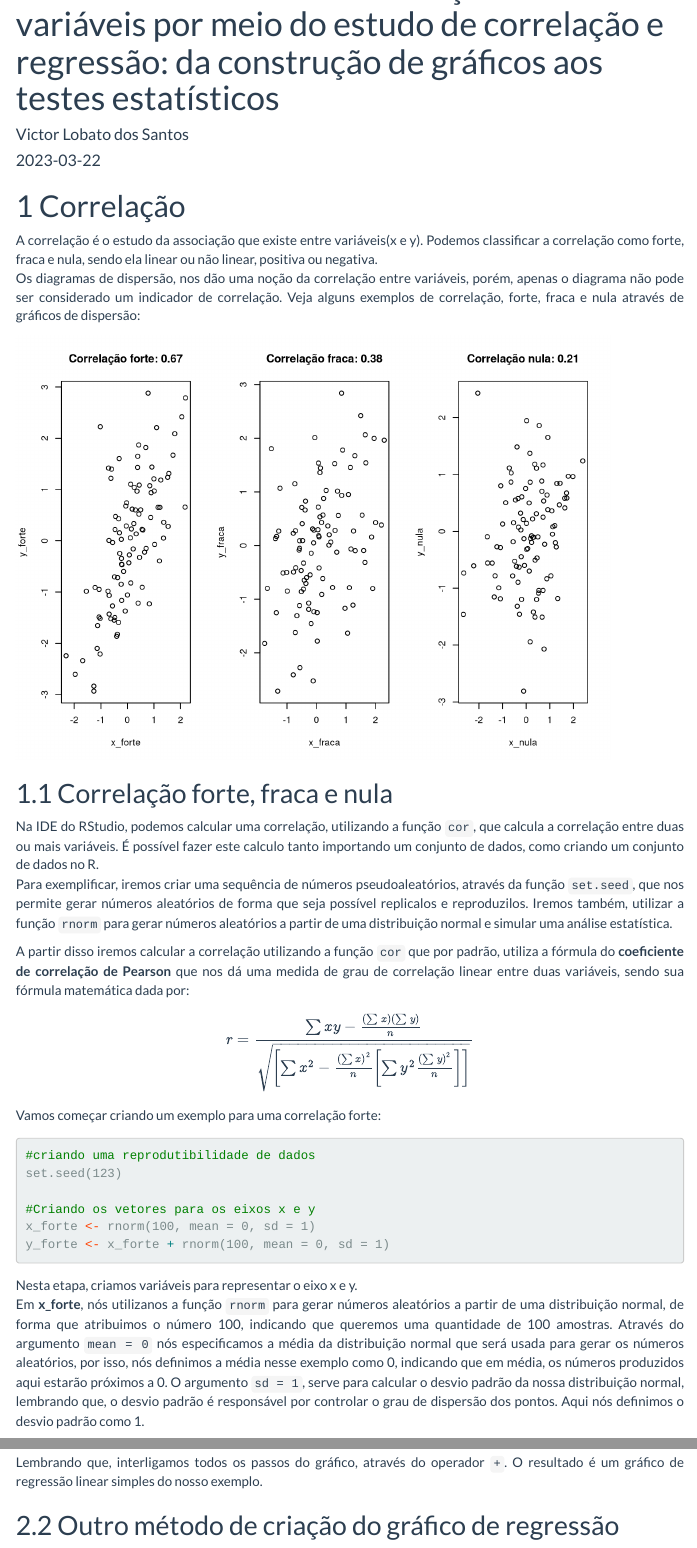
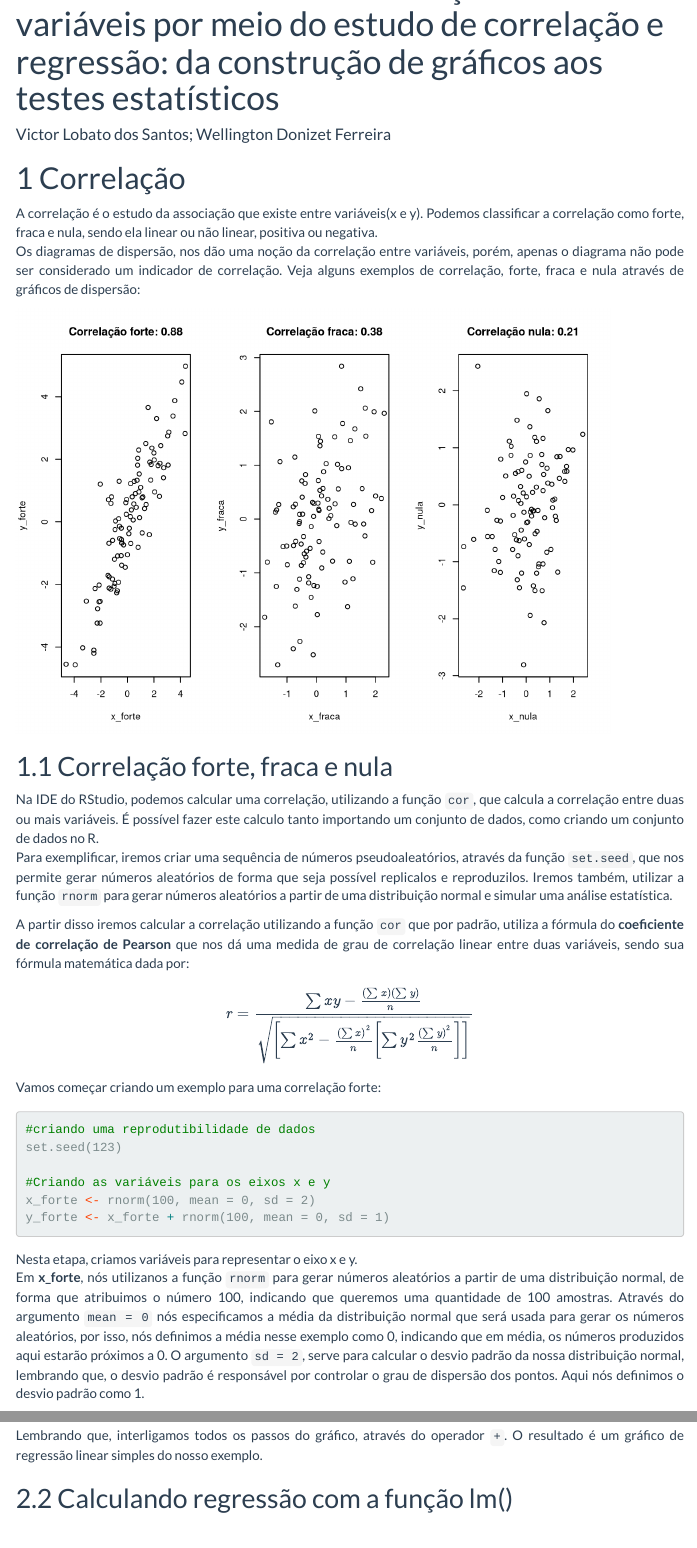
Before and after one commit to Lobatman/tutorial_7, an R Markdown document (project items/tutorial_3.Rmd): the page in a window 1100 px wide, from 70 px down, and a second part further down, joined at a grey line. Rendered offline with R 4.5, knitr and Pandoc, with nearby package versions; a font, style sheet, LaTeX package, included part or bibliography that could not be used is replaced or left out; menus at the side of the page are left out; long lines of code are wrapped.

````diff
--- a/project items/tutorial_3.Rmd
+++ b/project items/tutorial_3.Rmd
@@ -2,8 +2,7 @@
 title: |
   ![](https://i.imgur.com/SWWUQpP.png){width=500px style="display: block; margin:0 auto;"}
   Tutorial 4 - Entendendo a relação entre variáveis por meio do estudo de correlação e regressão: da construção de gráficos aos testes estatísticos
-author: "Victor Lobato dos Santos"
-date: "2023-03-22"
+author: "Victor Lobato dos Santos; Wellington Donizet Ferreira"
 output:
   html_document:
     highlight: haddock
@@ -29,7 +28,7 @@
 ```{r, message=FALSE, warning=FALSE, echo=FALSE}
 set.seed(123)
 
-x_forte <- rnorm(100, mean = 0, sd = 1)
+x_forte <- rnorm(100, mean = 0, sd = 2)
 y_forte <- x_forte + rnorm(100, mean = 0, sd = 1)
 
 x_fraca <- rnorm(100, mean = 0, sd = 1)
@@ -70,14 +69,14 @@
 #criando uma reprodutibilidade de dados
 set.seed(123)
 
-#Criando os vetores para os eixos x e y
-x_forte <- rnorm(100, mean = 0, sd = 1)
+#Criando as variáveis para os eixos x e y
+x_forte <- rnorm(100, mean = 0, sd = 2)
 y_forte <- x_forte + rnorm(100, mean = 0, sd = 1)
 
 ```
 
 Nesta etapa, criamos variáveis para representar o eixo x e y.
-Em **x_forte**, nós utilizanos a função `rnorm` para gerar números aleatórios a partir de uma distribuição normal, de forma que atribuimos o número 100, indicando que queremos uma quantidade de 100 amostras. Através do argumento `mean = 0` nós especificamos a média da distribuição normal que será usada para gerar os números aleatórios, por isso, nós definimos a média nesse exemplo como 0, indicando que em média, os números produzidos aqui estarão próximos a 0. O argumento `sd = 1`, serve para calcular o desvio padrão da nossa distribuição normal, lembrando que, o desvio padrão é responsável por controlar o grau de dispersão dos pontos. Aqui nós definimos o desvio padrão como 1.
+Em **x_forte**, nós utilizanos a função `rnorm` para gerar números aleatórios a partir de uma distribuição normal, de forma que atribuimos o número 100, indicando que queremos uma quantidade de 100 amostras. Através do argumento `mean = 0` nós especificamos a média da distribuição normal que será usada para gerar os números aleatórios, por isso, nós definimos a média nesse exemplo como 0, indicando que em média, os números produzidos aqui estarão próximos a 0. O argumento `sd = 2`, serve para calcular o desvio padrão da nossa distribuição normal, lembrando que, o desvio padrão é responsável por controlar o grau de dispersão dos pontos. Aqui nós definimos o desvio padrão como 1.
 
 Em **y_forte** nós seguimos o mesmo padrão anterior, com diferença de que somamos a variável **x_forte** para criar uma relação e um padrão linear entre as variáveis.
 
@@ -287,5 +286,5 @@
 
 Lembrando que, interligamos todos os passos do gráfico, através do operador `+`. O resultado é um gráfico de regressão linear simples do nosso exemplo.
 
-## Outro método de criação do gráfico de regressão
+## Calculando regressão com a função lm()
 
````
Also changed, not shown: index.html, project items/logo_teste.html, project items/teste_banner.html, project items/tutorial_3.Rmd (8 more changed lines).
